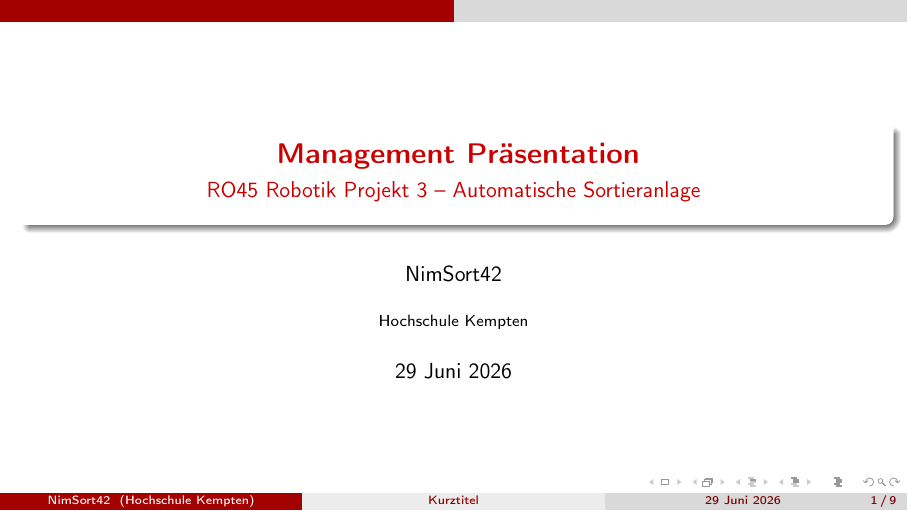
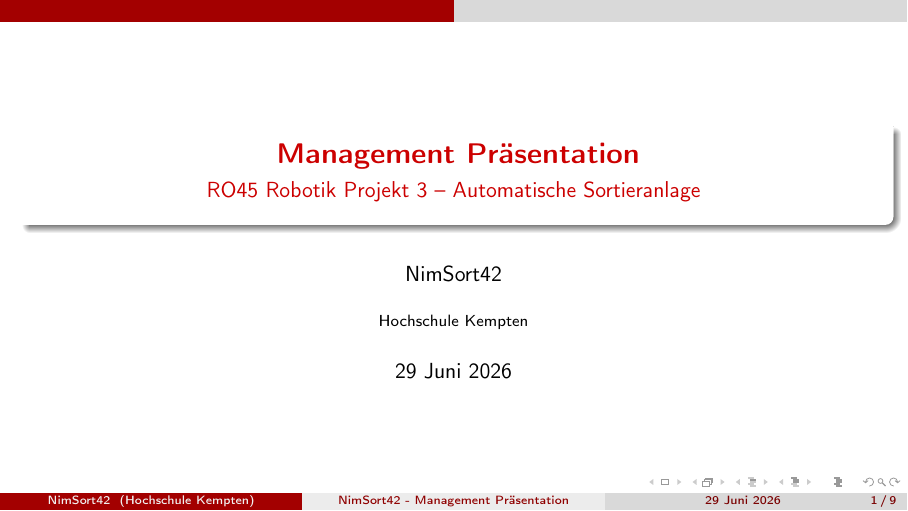
Before and after one commit to derlole/NimSort42, LaTeX slides (misc/presentation/management/management_praesi.tex): page 1 of 9. Compiled offline with pdfLaTeX.

Commit message:
docs: Kurztitel ersetzt

```diff
--- a/misc/presentation/management/management_praesi.tex
+++ b/misc/presentation/management/management_praesi.tex
@@ -13,7 +13,7 @@
 \usepackage{booktabs}
 
 %\usepackage{twemojis}
-\title[Kurztitel]{
+\title[NimSort42 - Management Präsentation]{
 	\textbf{Management Präsentation}
 }
 \subtitle{RO45 Robotik Projekt 3 – Automatische Sortieranlage}
```
Also changed, not shown: misc/presentation/management_praesi.pdf.
